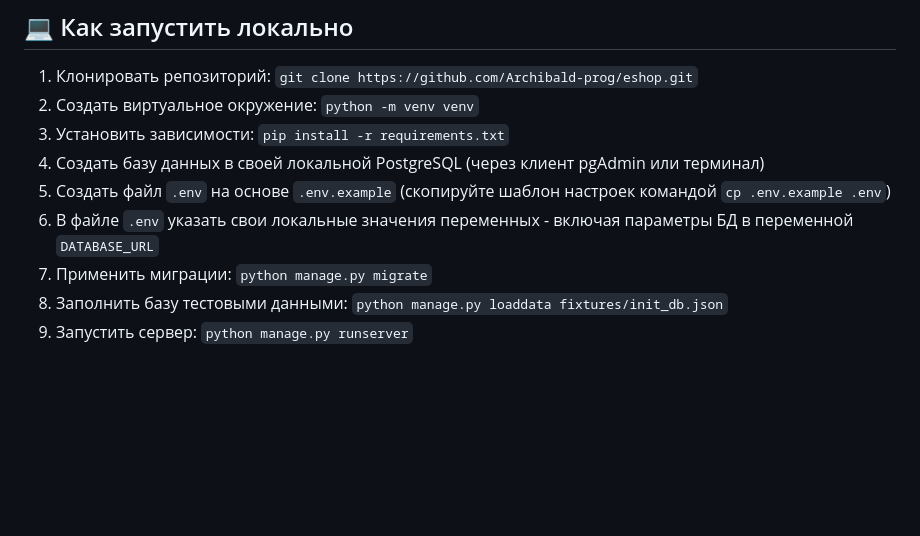
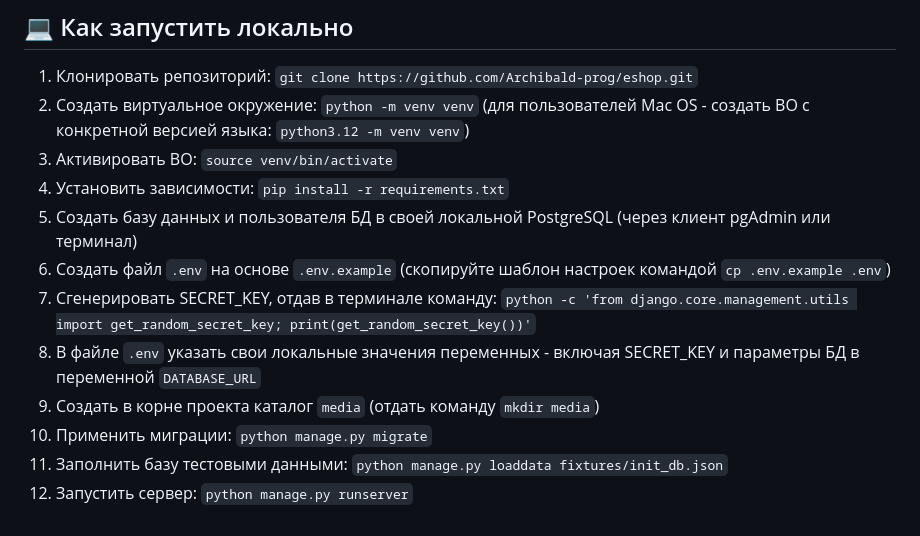
Before and after one commit to Archibald-prog/eshop, a Markdown page: README.md, the part around the change. Rendered like a GitHub page; blank space fills up the shorter version.

Commit message:
Style: final polish of README for smooth local deploy'

```diff
--- a/README.md
+++ b/README.md
@@ -35,10 +35,15 @@
 ## 💻 Как запустить локально
 1. Клонировать репозиторий: `git clone https://github.com/Archibald-prog/eshop.git`
 2. Создать виртуальное окружение: `python -m venv venv`
-3. Установить зависимости: `pip install -r requirements.txt`
-4. Создать базу данных в своей локальной PostgreSQL (через клиент pgAdmin или терминал)
-5. Создать файл `.env` на основе `.env.example` (скопируйте шаблон настроек командой `cp .env.example .env`)
-6. В файле `.env` указать свои локальные значения переменных - включая параметры БД в переменной `DATABASE_URL`
-7. Применить миграции: `python manage.py migrate`
-8. Заполнить базу тестовыми данными: `python manage.py loaddata fixtures/init_db.json`
-9. Запустить сервер: `python manage.py runserver`
+    (для пользователей Mac OS - создать ВО с конкретной версией языка: `python3.12 -m venv venv`)
+3. Активировать ВО: `source venv/bin/activate`
+4. Установить зависимости: `pip install -r requirements.txt`
+5. Создать базу данных и пользователя БД в своей локальной PostgreSQL (через клиент pgAdmin или терминал)
+6. Создать файл `.env` на основе `.env.example` (скопируйте шаблон настроек командой `cp .env.example .env`)
+7. Сгенерировать SECRET_KEY, отдав в терминале команду:
+    `python -c 'from django.core.management.utils import get_random_secret_key; print(get_random_secret_key())'`
+8. В файле `.env` указать свои локальные значения переменных - включая SECRET_KEY и параметры БД в переменной `DATABASE_URL`
+9. Создать в корне проекта каталог `media` (отдать команду `mkdir media`)
+10. Применить миграции: `python manage.py migrate`
+11. Заполнить базу тестовыми данными: `python manage.py loaddata fixtures/init_db.json`
+12. Запустить сервер: `python manage.py runserver`
```
